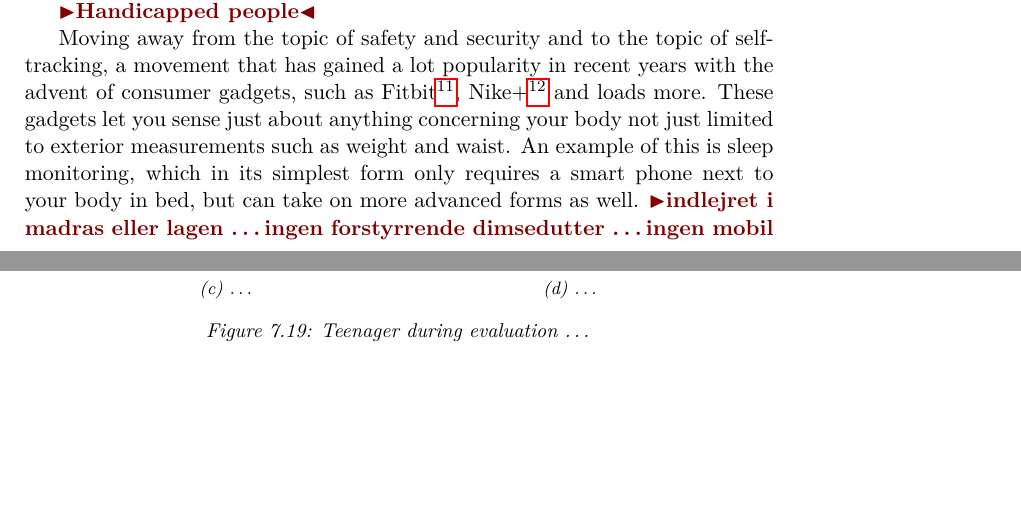
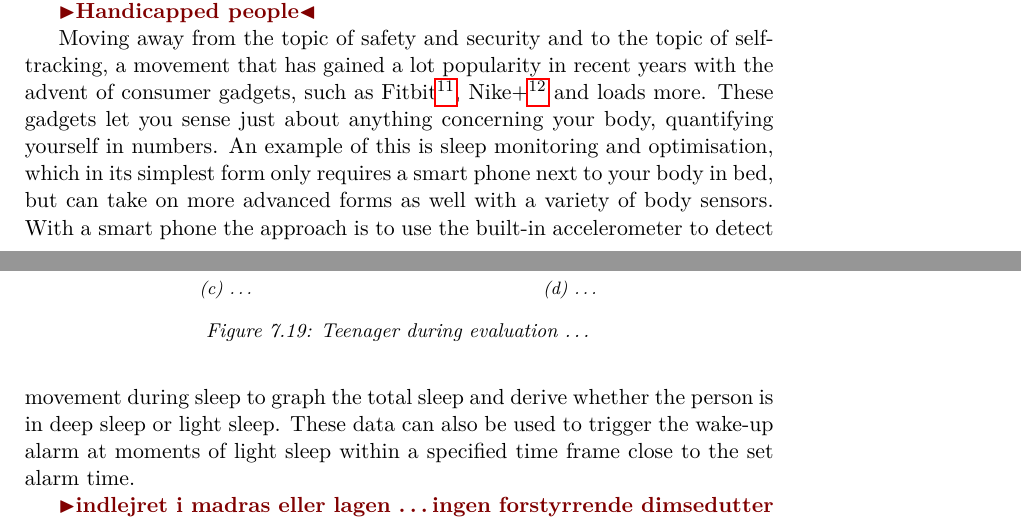
Before and after one commit to stefanbugge/thesis, a LaTeX thesis (thesis.tex, which reads textiletouch/evaluation.tex): two parts of pages 78 and 79 of 103, joined at a grey line, cut so that both start at the same text, the shorter picture padded with empty space. Compiled offline with pdfLaTeX.

Commit message:
evaluation update

```diff
--- a/textiletouch/evaluation.tex
+++ b/textiletouch/evaluation.tex
@@ -157,8 +157,11 @@ With safety measurements invisibly integrated into the home the sense of securit
 
 % Sleep cycle
 Moving away from the topic of safety and security and to the topic of self-tracking, a movement that has gained a lot popularity in recent years with the advent of consumer gadgets, such as Fitbit\footnote{http://www.fitbit.com/}, Nike+\footnote{http://nikeplus.nike.com/plus/} and loads more.
-These gadgets let you sense just about anything concerning your body not just limited to exterior measurements such as weight and waist.
-An example of this is sleep monitoring, which in its simplest form only requires a smart phone next to your body in bed, but can take on more advanced forms as well.
+These gadgets let you sense just about anything concerning your body, quantifying yourself in numbers.
+An example of this is sleep monitoring and optimisation, which in its simplest form only requires a smart phone next to your body in bed, but can take on more advanced forms as well with a variety of body sensors.
+With a smart phone the approach is to use the built-in accelerometer to detect movement during sleep to graph the total sleep and derive whether the person is in deep sleep or light sleep.
+These data can also be used to trigger the wake-up alarm at moments of light sleep within a specified time frame close to the set alarm time.
+
 \todo{indlejret i madras eller lagen \dots ingen forstyrrende dimsedutter \dots ingen mobil ved siden af hovedet \dots}
 
 \begin{figure}[h]
```
